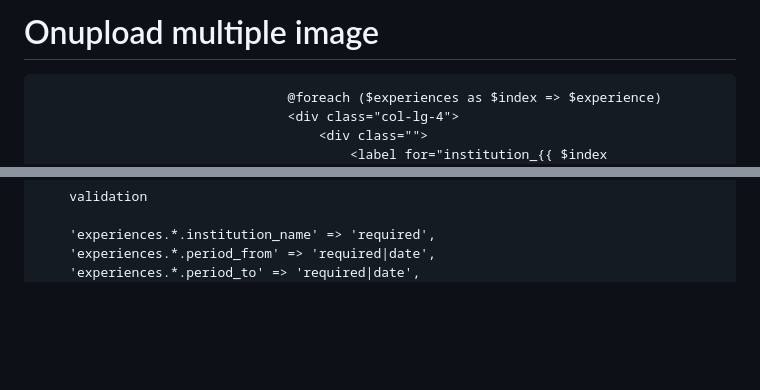
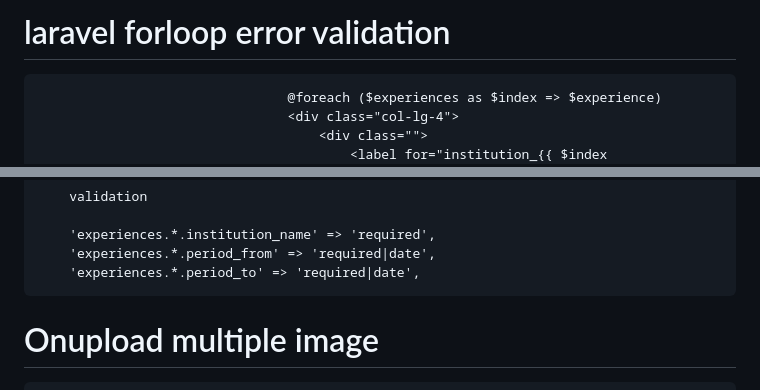
Before and after one commit to Amankhalsa/usefull_cmd, a Markdown page: README.md, 2 parts joined by grey strips. Rendered like a GitHub page; blank space fills up the shorter version.

```diff
--- a/README.md
+++ b/README.md
@@ -1,4 +1,4 @@
-# Onupload multiple image
+# laravel forloop error validation
                                     @foreach ($experiences as $index => $experience)
                                     <div class="col-lg-4">
                                         <div class="">
@@ -34,6 +34,8 @@
 		'experiences.*.institution_name' => 'required',
 		'experiences.*.period_from' => 'required|date',
 		'experiences.*.period_to' => 'required|date',
+
+  # Onupload multiple image
 		<script>
 		$(document).ready(function(){
 		$('#multiImg').on('change', function(){ //on file input change
```
